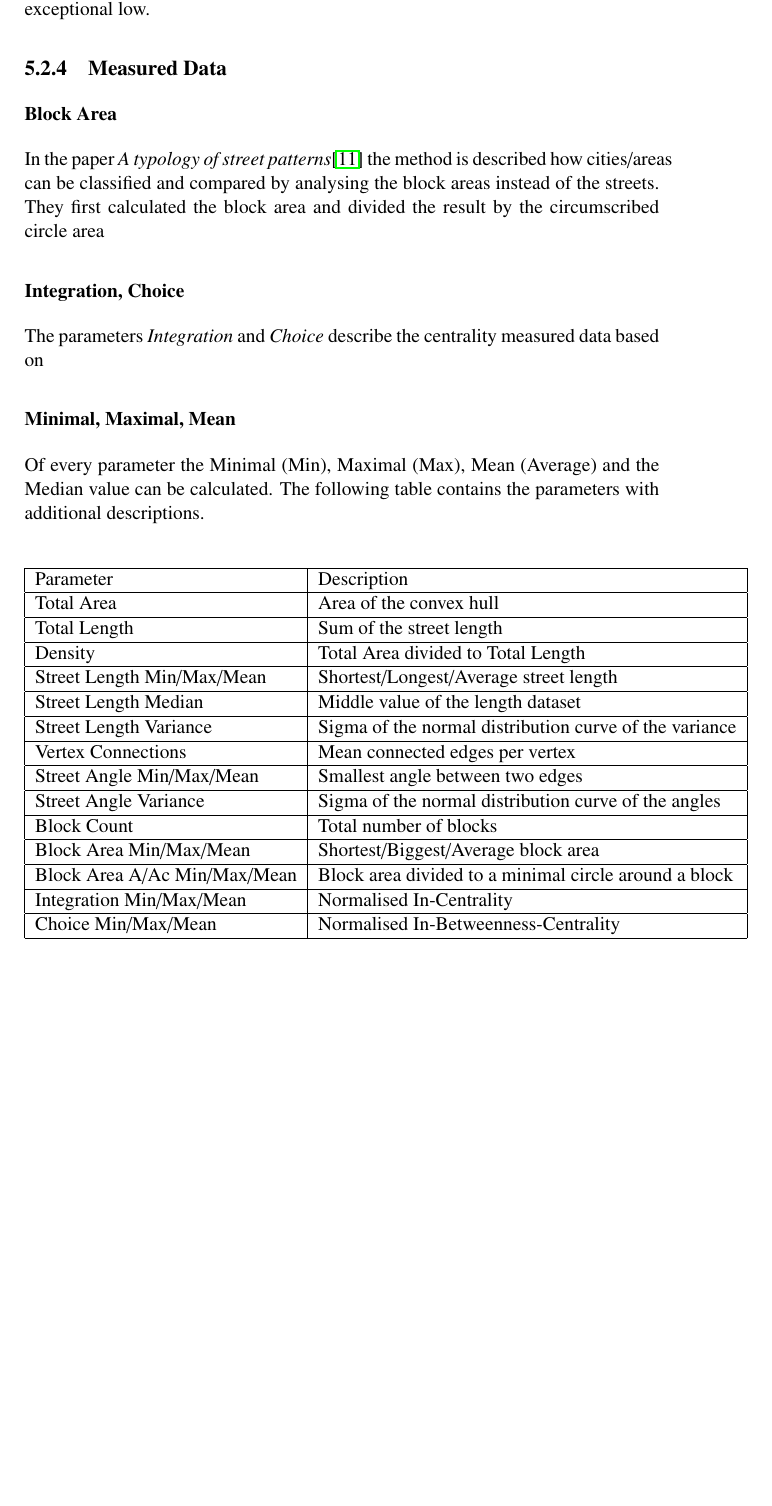
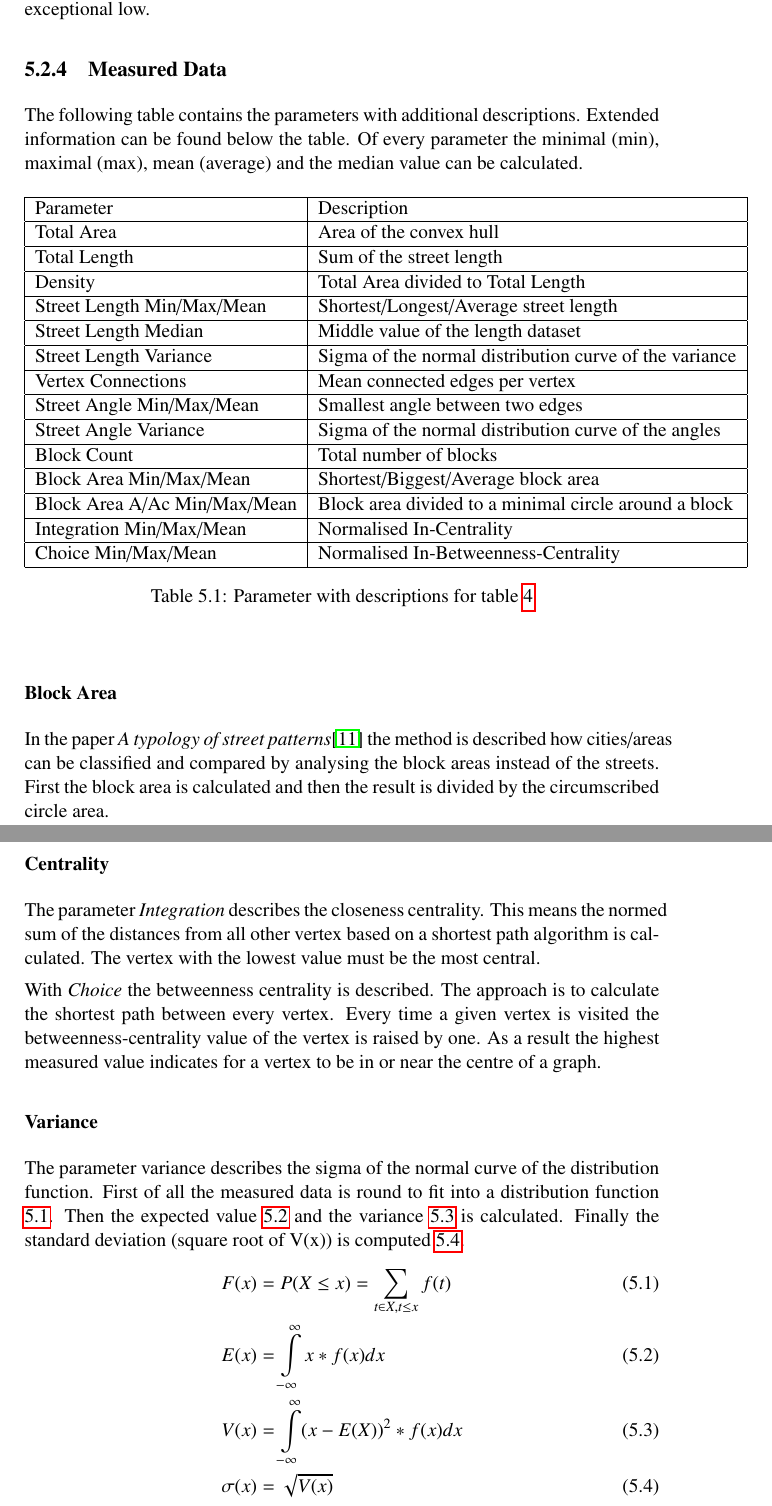
Before and after one commit to the-s-a-m/Thesis, a LaTeX thesis (IP6 - Report Street Networks.tex): part of page 26 of 31 before the commit and two parts of pages 26 and 27 of 32 after it, the two joined at a grey line, cut so that both start at the same text, the shorter picture padded with empty space. Compiled offline with pdfLaTeX.

Commit message:
inserted more detailed cluster analysis descriptions

```diff
--- a/IP6 - Report Street Networks.tex
+++ b/IP6 - Report Street Networks.tex
@@ -526,19 +526,12 @@ If the block count and the connection count is high the given area is probably a
 \label{sec:outskits}
 These areas are characterized by extreme long streets and a low connection count as you can see in the example image REFTOIMG and the mesured data in table \ref{sec:ClusterAnalysisMeasurements} in column C3. The block count is compared with a business or historic district exceptional low.
 
+
 \subsection{Measured Data}
 \label{sec:ClusterAnalysisMeasurements}
+The following table contains the parameters with additional descriptions. Extended information can be found below the table. Of every parameter the minimal (min), maximal (max), mean (average) and the median value can be calculated.
 
-\subsubsection{Block Area}
-In the paper \textit{A typology of street patterns}\citep{blockArea:2014} the method is described how cities/areas can be classified and compared by analysing the block areas instead of the streets.
-They first calculated the block area and divided the result by the circumscribed circle area
-
-\subsubsection{Integration, Choice}
-The parameters \textit{Integration} and \textit{Choice} describe the centrality measured data based on
-
-\subsubsection{Minimal, Maximal, Mean}
-Of every parameter the Minimal (Min), Maximal (Max), Mean (Average) and the Median value can be calculated. The following table contains the parameters with additional descriptions.
-
+\begin{table}[h]
 \begin{center}
     \begin{tabular}{ | l | l |} \hline
         Parameter & Description \\
@@ -563,8 +556,33 @@ Of every parameter the Minimal (Min), Maximal (Max), Mean (Average) and the Medi
         Integration Min/Max/Mean & Normalised In-Centrality \\ \hline
         Choice Min/Max/Mean & Normalised In-Betweenness-Centrality \\ \hline
     \end{tabular}
+    \caption {Parameter with descriptions for table \ref{CPlan}}
 \end{center}
+\end{table}
 
+\subsubsection{Block Area}
+In the paper \textit{A typology of street patterns}\citep{blockArea:2014} the method is described how cities/areas can be classified and compared by analysing the block areas instead of the streets. First the block area is calculated and then the result is divided by the circumscribed circle area.
+
+\subsubsection{Centrality}
+The parameter \textit{Integration} describes the closeness centrality. This means the normed sum of the distances from all other vertex based on a shortest path algorithm is calculated. The vertex with the lowest value must be the most central.
+
+With \textit{Choice} the betweenness centrality is described. The approach is to calculate the shortest path between every vertex. Every time a given vertex is visited the betweenness-centrality value of the vertex is raised by one. As a result the highest measured value indicates for a vertex to be in or near the centre of a graph.
+
+\subsubsection{Variance}
+The parameter variance describes the sigma of the normal curve of the distribution function.
+First of all the measured data is round to fit into a distribution function \ref{eq:distribution_function}. Then the expected value \ref{eq:expected_value} and the variance \ref{eq:variance} is calculated. Finally the standard deviation (square root of V(x)) is computed \ref{eq:standard_deviation}.
+\begin{align}
+\label{eq:distribution_function}
+F(x) &= P(X \leq x) =  \sum_{t\in{X}, t\leq{x}}{f(t)} \\
+\label{eq:expected_value}
+E(x) &= \int\limits_{-\infty}^\infty x * f(x)dx \\
+\label{eq:variance}
+V(x) &= \int\limits_{-\infty}^\infty (x - E(X))^2 * f(x)dx \\
+\label{eq:standard_deviation}
+\sigma(x) &= \sqrt{V(x)}
+\end{align}
+
+\begin{table}[h]
 \begin{center}
 \begin{tabular}{ |l|l|l|l|l|l| }
     \hline
```
Also changed, not shown: IP6 - Report Street Networks.tex (2 more changed lines).
